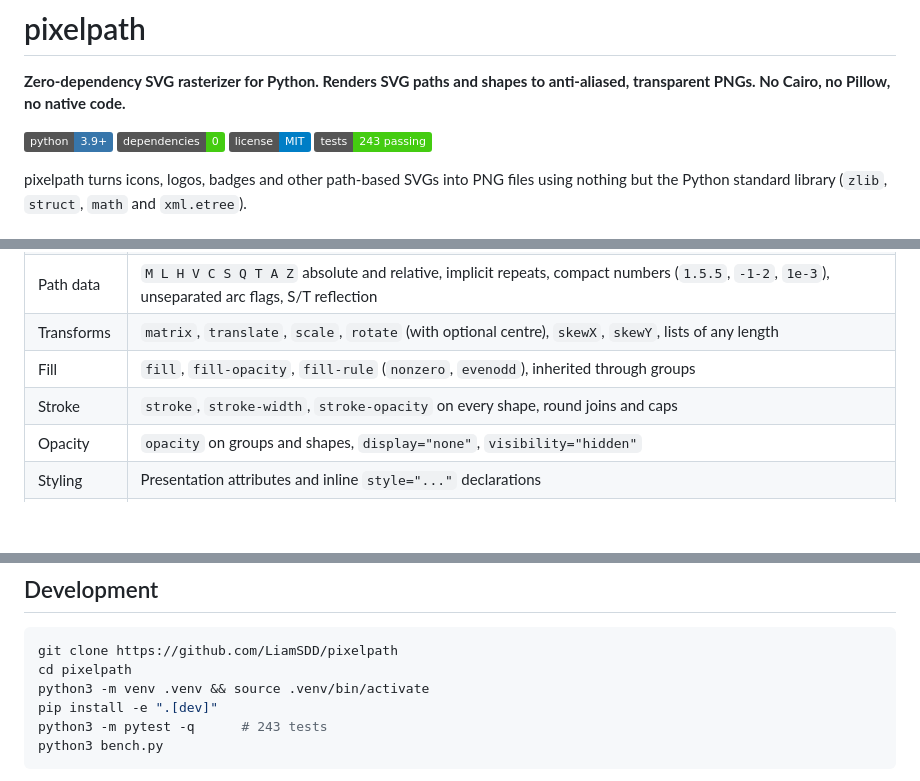
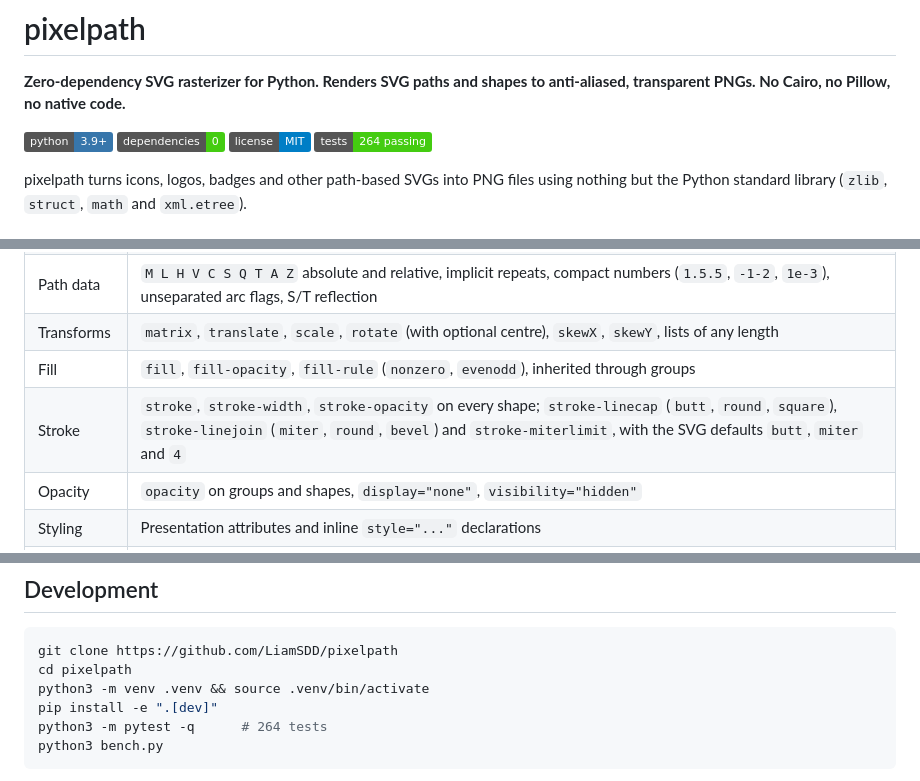
Before and after one commit to LiamSDD/pixelpath, a Markdown page: README.md, 3 parts joined by grey strips. Drawn GitHub-style; badges without logos; blank space fills up the shorter version.

````diff
--- a/README.md
+++ b/README.md
@@ -5,7 +5,7 @@
 [![Python 3.9+](https://img.shields.io/badge/python-3.9%2B-3776ab.svg)](https://www.python.org/)
 [![Dependencies: 0](https://img.shields.io/badge/dependencies-0-brightgreen.svg)](pyproject.toml)
 [![License: MIT](https://img.shields.io/badge/license-MIT-blue.svg)](LICENSE)
-[![Tests: 243 passing](https://img.shields.io/badge/tests-243%20passing-brightgreen.svg)](tests)
+[![Tests: 264 passing](https://img.shields.io/badge/tests-264%20passing-brightgreen.svg)](tests)
 
 pixelpath turns icons, logos, badges and other path-based SVGs into PNG files
 using nothing but the Python standard library (`zlib`, `struct`, `math` and
@@ -102,7 +108,7 @@ Every image below was rendered by pixelpath itself from the SVGs in
 | Path data | `M L H V C S Q T A Z` absolute and relative, implicit repeats, compact numbers (`1.5.5`, `-1-2`, `1e-3`), unseparated arc flags, S/T reflection |
 | Transforms | `matrix`, `translate`, `scale`, `rotate` (with optional centre), `skewX`, `skewY`, lists of any length |
 | Fill | `fill`, `fill-opacity`, `fill-rule` (`nonzero`, `evenodd`), inherited through groups |
-| Stroke | `stroke`, `stroke-width`, `stroke-opacity` on every shape, round joins and caps |
+| Stroke | `stroke`, `stroke-width`, `stroke-opacity` on every shape; `stroke-linecap` (`butt`, `round`, `square`), `stroke-linejoin` (`miter`, `round`, `bevel`) and `stroke-miterlimit`, with the SVG defaults `butt`, `miter` and `4` |
 | Opacity | `opacity` on groups and shapes, `display="none"`, `visibility="hidden"` |
 | Styling | Presentation attributes and inline `style="..."` declarations |
 | Colours | `#rgb`, `#rgba`, `#rrggbb`, `#rrggbbaa`, `rgb()`, `rgba()` (numbers or percentages, comma or space syntax), `none`, `transparent`, `currentColor`, the 16 basic CSS names (plus `grey`, `cyan`, `magenta`) |
@@ -182,7 +189,7 @@ git clone https://github.com/LiamSDD/pixelpath
 cd pixelpath
 python3 -m venv .venv && source .venv/bin/activate
 pip install -e ".[dev]"
-python3 -m pytest -q      # 243 tests
+python3 -m pytest -q      # 264 tests
 python3 bench.py
 ```
 
````
Also changed, not shown: other parts of README.md (+12 -5 lines), CHANGELOG.md (+14 -0 lines), docs/badge.png, docs/keylock.png, 4 other files.
